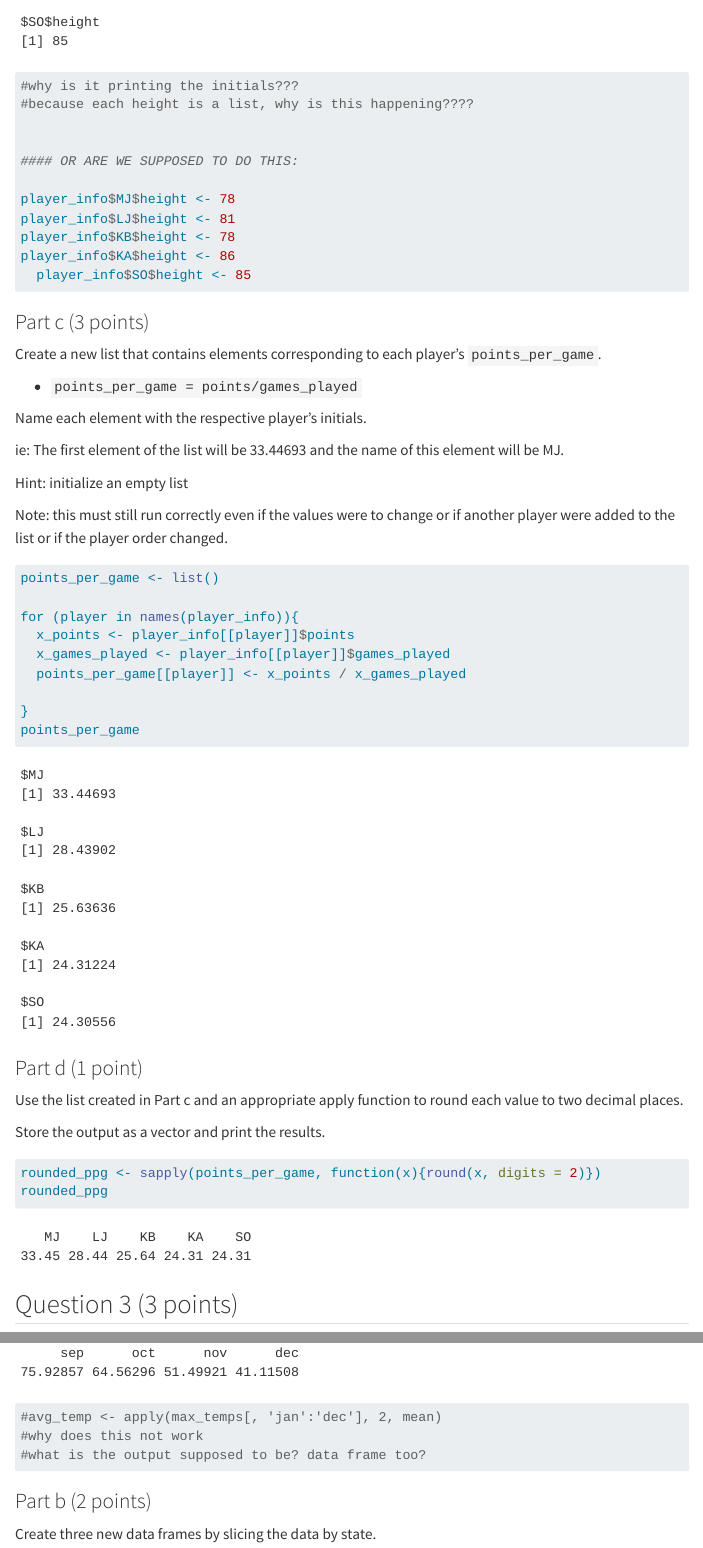
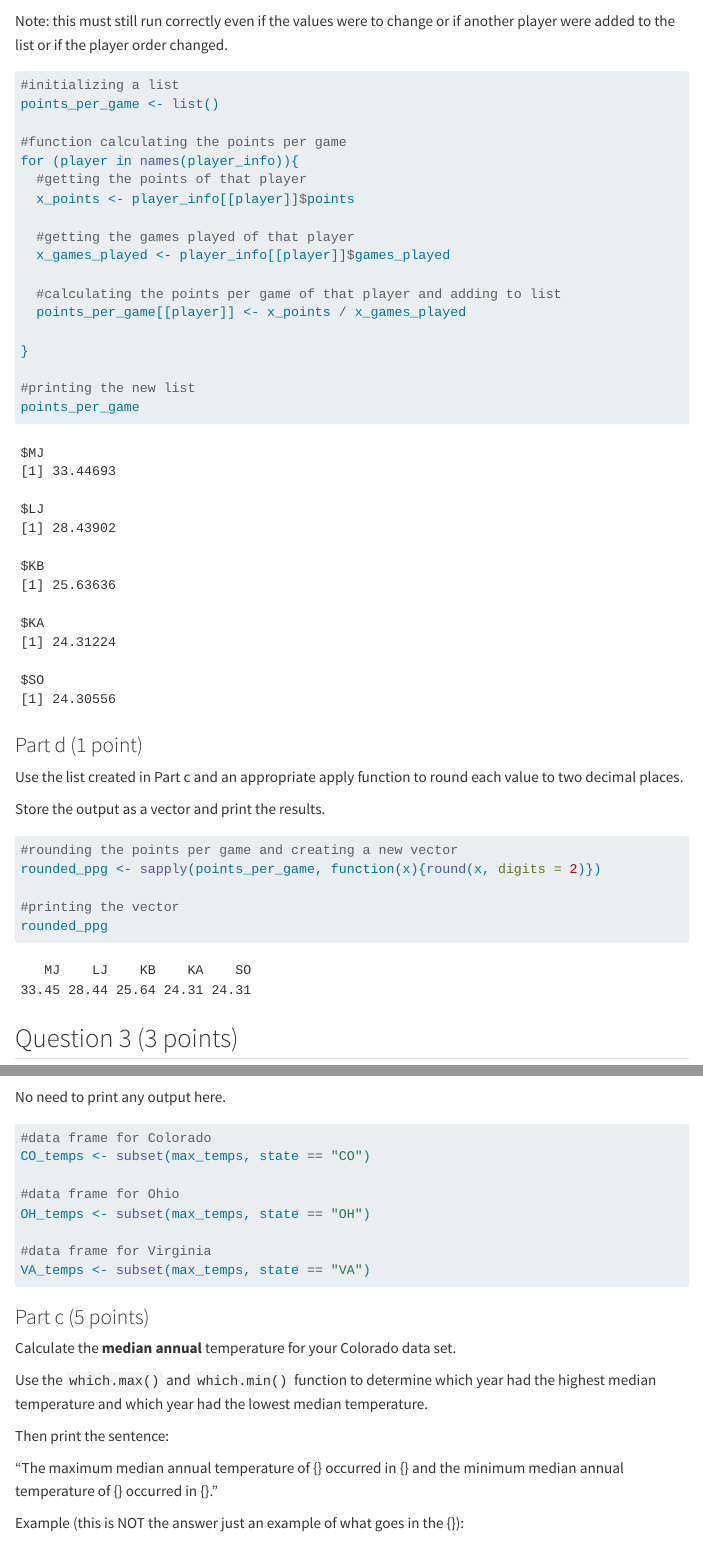
Before and after one commit to rsmith2004/smith_rachel_201_A05, a Quarto document (smith_rachel_A06.qmd): the page in a window 1100 px wide, from 4920 px down before the commit and from 5260 px down after it, and a second part further down, joined at a grey line. Rendered offline with R 4.5, knitr and Pandoc in place of Quarto, with nearby package versions; code that draws random numbers runs with fixed seeds of ours; menus at the side of the page are left out; long lines of code are wrapped; column names are cleaned by a stand-in for the janitor package.

Commit message:
Final Draft

````diff
--- a/smith_rachel_A06.qmd
+++ b/smith_rachel_A06.qmd
@@ -129,18 +131,6 @@ for (player in names(player_info)) {
 # printing the updated  list
 player_info
 
-
-#why is it printing the initials???
-#because each height is a list, why is this happening????
-
-
-#### OR ARE WE SUPPOSED TO DO THIS:
-
-player_info$MJ$height <- 78
-player_info$LJ$height <- 81
-player_info$KB$height <- 78
-player_info$KA$height <- 86
-  player_info$SO$height <- 85
 ```
 
 
@@ -159,14 +149,23 @@ Hint: initialize an empty list
 Note: this must still run correctly even if the values were to change or if another player were added to the list or if the player order changed.
 
 ```{r}
+#initializing a list
 points_per_game <- list()
 
+#function calculating the points per game
 for (player in names(player_info)){
+  #getting the points of that player
   x_points <- player_info[[player]]$points
+
+  #getting the games played of that player
   x_games_played <- player_info[[player]]$games_played
+
+  #calculating the points per game of that player and adding to list
   points_per_game[[player]] <- x_points / x_games_played
 
 }
+
+#printing the new list
 points_per_game
 
 ```
@@ -181,7 +180,10 @@ Use the list created in Part c and an appropriate apply function to round each v
 Store the output as a vector and print the results.
 
 ```{r}
+#rounding the points per game and creating a new vector
 rounded_ppg <- sapply(points_per_game, function(x){round(x, digits = 2)})
+
+#printing the vector
 rounded_ppg
 
 ```
@@ -245,19 +247,12 @@ max_temps <- read_tsv("state_max_temps.tsv") |>
 Calculate the average temperature for each month across the whole data frame (using the data for all three states together).
 
 ```{r}
-
 #calculating averages by applying mean function to the months columns
 #storing the output
 avg_temp <- apply(max_temps[, c('jan', 'feb', 'mar', 'apr', 'may', 'jun', 'jul', 'aug', 'sep', 'oct', 'nov', 'dec')], 2, mean)
 
 #printing the averages
 avg_temp
-
-
-
-#avg_temp <- apply(max_temps[, 'jan':'dec'], 2, mean)
-#why does this not work
-#what is the output supposed to be? data frame too?
 
 ```
 
````
Also changed, not shown: smith_rachel_A06.qmd (2 more changed lines).
